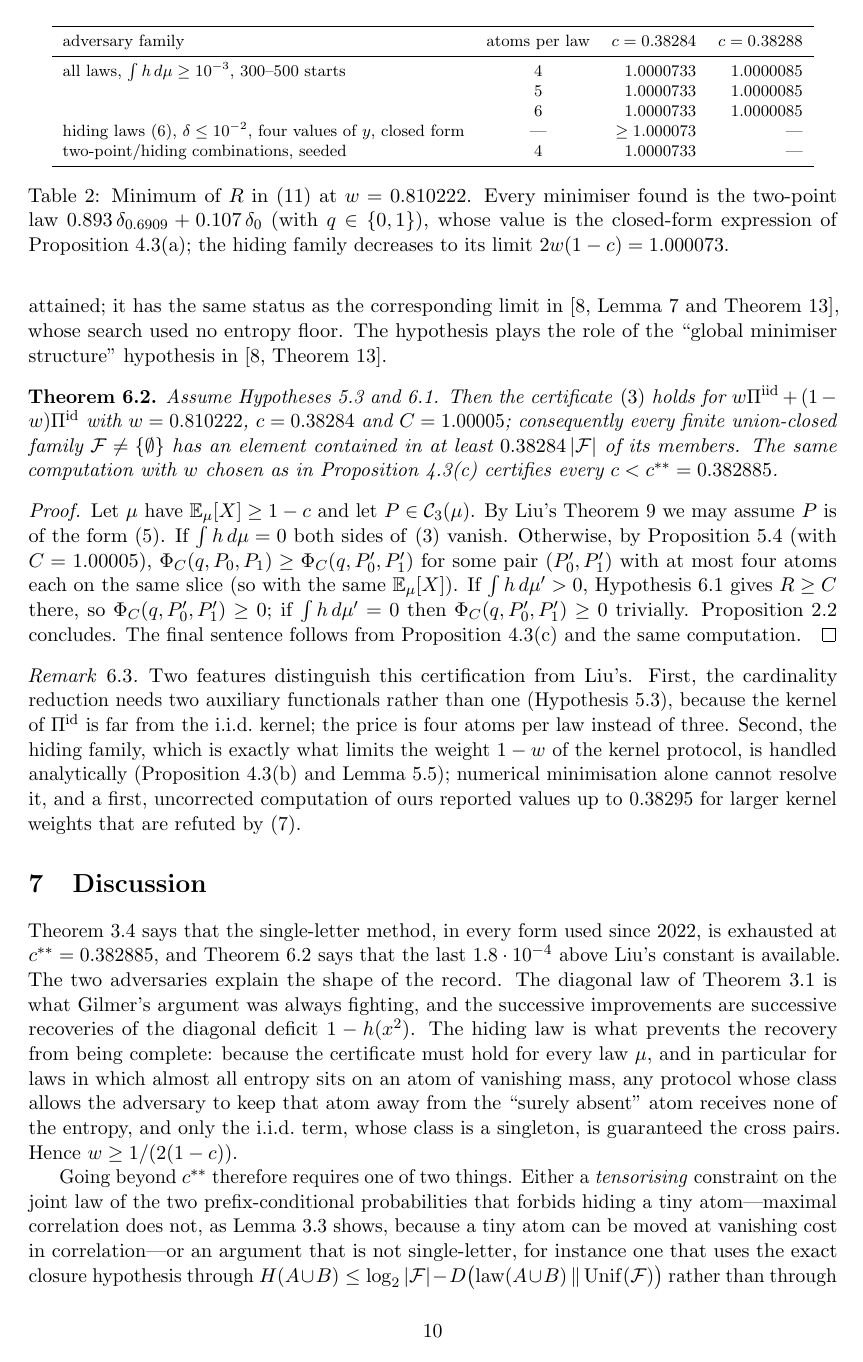
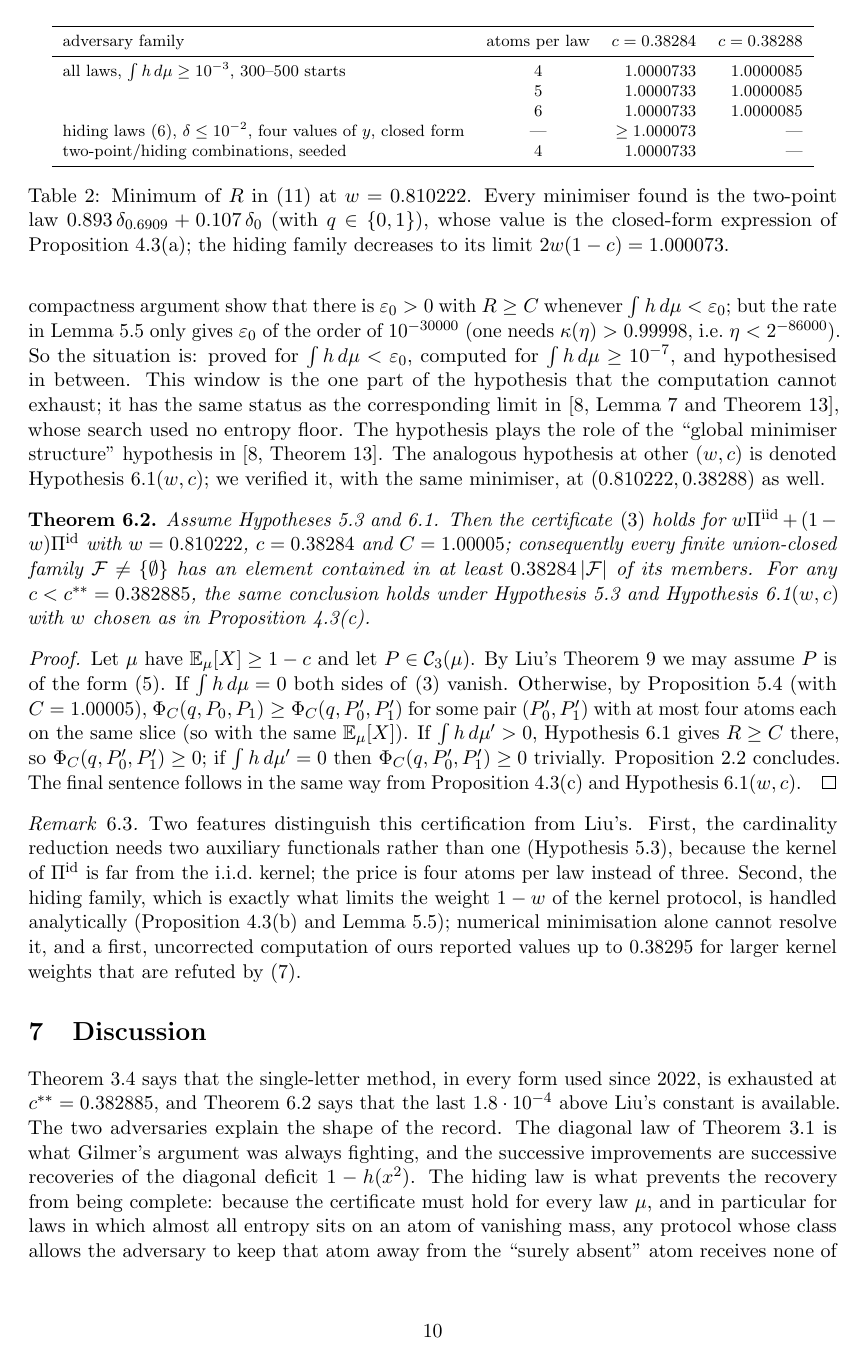
Before and after one commit to moffatstudio/union-closed-constant, a LaTeX paper (paper/paper.tex): page 10 of 12. Compiled offline with pdfLaTeX.

Commit message:
Referee round 3: G monotonicity with restricted domain, exact infimum statement, quantified window, per-weight hypothesis

```diff
--- a/paper/paper.tex
+++ b/paper/paper.tex
@@ -288,11 +288,11 @@ For $w=0.810222$ and $c=0.38284$, the infimum of $R$ over $q\in[0,1]$ and laws $
 \end{hypothesis}
-Hypothesis~\ref{hyp:global} is supported by Table~\ref{tab:cert}, by the same minima with the floor lowered to $10^{-7}$ (in every case the same minimiser and the same value), by the closed-form evaluation of the hiding family, whose ratio decreases to $2w(1-c)=1.000073>C$, and, for the limit $\int\ent\,d\mu\to0$, by Lemma~\ref{lem:small}. The region of very small entropy is the one part of the hypothesis that the computation cannot exhaust, because the infimum there is approached rather than attained; it has the same status as the corresponding limit in \cite[Lemma~7 and Theorem~13]{Liu}, whose search used no entropy floor. The hypothesis plays the role of the ``global minimiser structure'' hypothesis in \cite[Theorem~13]{Liu}.
+Hypothesis~\ref{hyp:global} is supported by Table~\ref{tab:cert}, by the same minima with the floor lowered to $10^{-7}$ (in every case the same minimiser and the same value), and by the closed-form evaluation of the hiding family, whose ratio decreases to $2w(1-c)$. For the limit $\int\ent\,d\mu\to0$, Lemma~\ref{lem:small} and a compactness argument show that there is $\varepsilon_0>0$ with $R\ge C$ whenever $\int\ent\,d\mu<\varepsilon_0$; but the rate in Lemma~\ref{lem:small} only gives $\varepsilon_0$ of the order of $10^{-30000}$ (one needs $\kappa(\eta)>0.99998$, i.e.\ $\eta<2^{-86000}$). So the situation is: proved for $\int\ent\,d\mu<\varepsilon_0$, computed for $\int\ent\,d\mu\ge10^{-7}$, and hypothesised in between. This window is the one part of the hypothesis that the computation cannot exhaust; it has the same status as the corresponding limit in \cite[Lemma~7 and Theorem~13]{Liu}, whose search used no entropy floor. The hypothesis plays the role of the ``global minimiser structure'' hypothesis in \cite[Theorem~13]{Liu}. The analogous hypothesis at other $(w,c)$ is denoted Hypothesis~\ref{hyp:global}$(w,c)$; we verified it, with the same minimiser, at $(0.810222,0.38288)$ as well.
 
 \begin{theorem}\label{thm:main}
-Assume Hypotheses~\ref{hyp:inertia} and~\ref{hyp:global}. Then the certificate \eqref{eq:cert} holds for $w\Pi^{\iid}+(1-w)\Pi^{\id}$ with $w=0.810222$, $c=0.38284$ and $C=1.00005$; consequently every finite union-closed family $\F\ne\{\emptyset\}$ has an element contained in at least $0.38284\,|\F|$ of its members. The same computation with $w$ chosen as in Proposition~\ref{prop:twoadv}(c) certifies every $c<c^{**}=0.382885$.
+Assume Hypotheses~\ref{hyp:inertia} and~\ref{hyp:global}. Then the certificate \eqref{eq:cert} holds for $w\Pi^{\iid}+(1-w)\Pi^{\id}$ with $w=0.810222$, $c=0.38284$ and $C=1.00005$; consequently every finite union-closed family $\F\ne\{\emptyset\}$ has an element contained in at least $0.38284\,|\F|$ of its members. For any $c<c^{**}=0.382885$, the same conclusion holds under Hypothesis~\ref{hyp:inertia} and Hypothesis~\ref{hyp:global}$(w,c)$ with $w$ chosen as in Proposition~\ref{prop:twoadv}(c).
 \end{theorem}
 \begin{proof}
-Let $\mu$ have $\E_\mu[X]\ge1-c$ and let $P\in\cC_3(\mu)$. By Liu's Theorem~9 we may assume $P$ is of the form \eqref{eq:twoprod}. If $\int\ent\,d\mu=0$ both sides of \eqref{eq:cert} vanish. Otherwise, by Proposition~\ref{prop:atoms} (with $C=1.00005$), $\Phi_C(q,P_0,P_1)\ge\Phi_C(q,P_0',P_1')$ for some pair $(P_0',P_1')$ with at most four atoms each on the same slice (so with the same $\E_\mu[X]$). If $\int\ent\,d\mu'>0$, Hypothesis~\ref{hyp:global} gives $R\ge C$ there, so $\Phi_C(q,P_0',P_1')\ge0$; if $\int\ent\,d\mu'=0$ then $\Phi_C(q,P_0',P_1')\ge0$ trivially. Proposition~\ref{prop:cert} concludes. The final sentence follows from Proposition~\ref{prop:twoadv}(c) and the same computation.
+Let $\mu$ have $\E_\mu[X]\ge1-c$ and let $P\in\cC_3(\mu)$. By Liu's Theorem~9 we may assume $P$ is of the form \eqref{eq:twoprod}. If $\int\ent\,d\mu=0$ both sides of \eqref{eq:cert} vanish. Otherwise, by Proposition~\ref{prop:atoms} (with $C=1.00005$), $\Phi_C(q,P_0,P_1)\ge\Phi_C(q,P_0',P_1')$ for some pair $(P_0',P_1')$ with at most four atoms each on the same slice (so with the same $\E_\mu[X]$). If $\int\ent\,d\mu'>0$, Hypothesis~\ref{hyp:global} gives $R\ge C$ there, so $\Phi_C(q,P_0',P_1')\ge0$; if $\int\ent\,d\mu'=0$ then $\Phi_C(q,P_0',P_1')\ge0$ trivially. Proposition~\ref{prop:cert} concludes. The final sentence follows in the same way from Proposition~\ref{prop:twoadv}(c) and Hypothesis~\ref{hyp:global}$(w,c)$.
 \end{proof}
 
 \begin{remark}
```
Also changed, not shown: paper/paper.tex (8 more changed lines), 1 other file.
